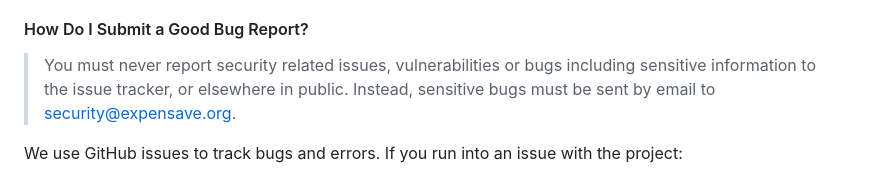
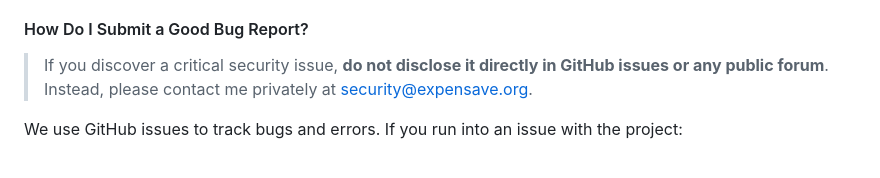
Before and after one commit to algirdasc/expensave, a Markdown page: docs/CONTRIBUTING.md, the part around the change. Rendered like a GitHub page.

Commit message:
docs: clarify security issue reporting instructions in CONTRIBUTING.md
- Instruct users to contact privately for critical security issues

Co-authored-by: openhands <openhands@all-hands.dev>

```diff
--- a/docs/CONTRIBUTING.md
+++ b/docs/CONTRIBUTING.md
@@ -54,7 +54,7 @@ A good bug report shouldn't leave others needing to chase you up for more inform
 
 #### How Do I Submit a Good Bug Report?
 
-> You must never report security related issues, vulnerabilities or bugs including sensitive information to the issue tracker, or elsewhere in public. Instead, sensitive bugs must be sent by email to security@expensave.org.
+> If you discover a critical security issue, **do not disclose it directly in GitHub issues or any public forum**. Instead, please contact me privately at security@expensave.org.
 <!-- You may add a PGP key to allow the messages to be sent encrypted as well. -->
 
 We use GitHub issues to track bugs and errors. If you run into an issue with the project:
```
